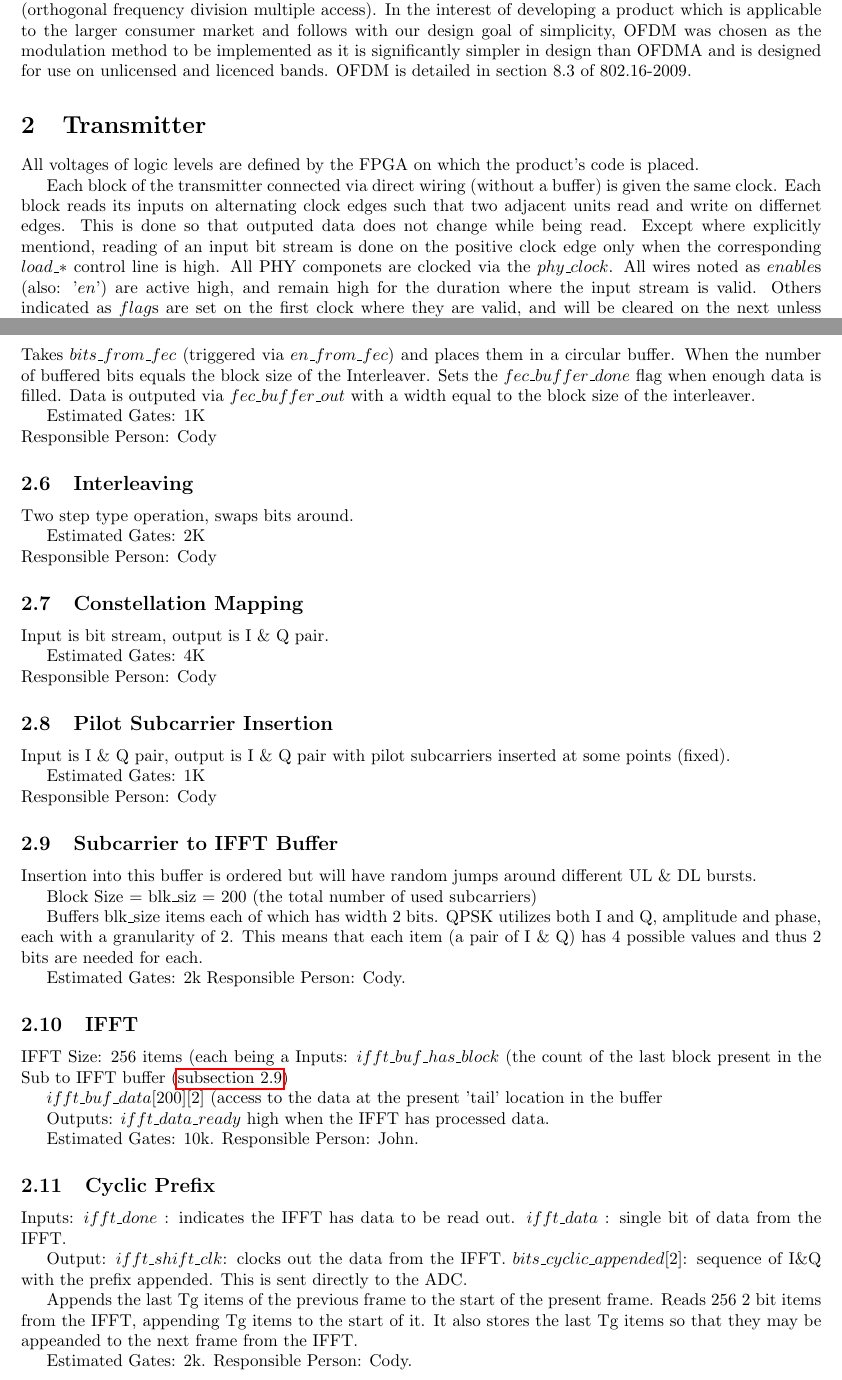
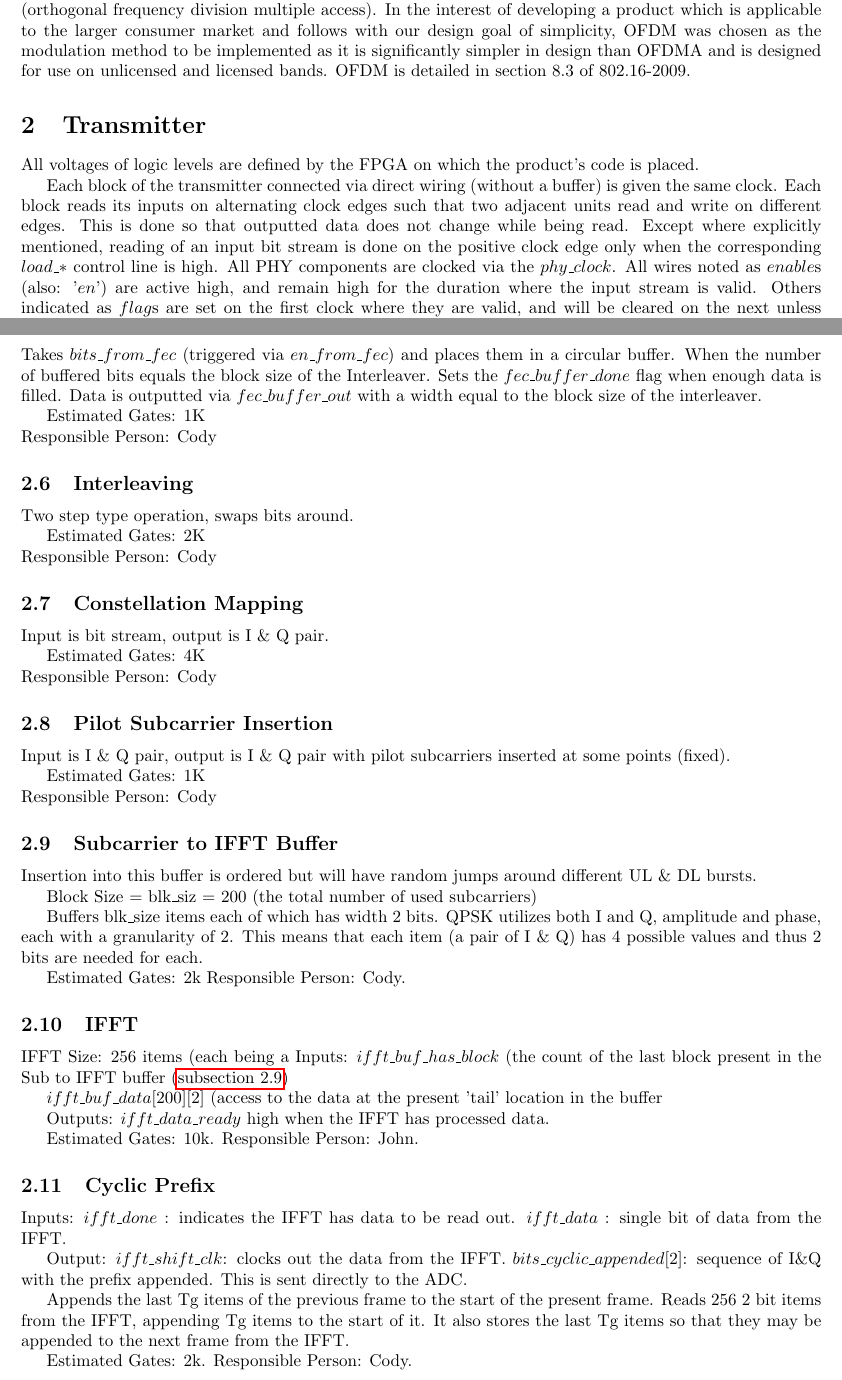
Before and after one commit to codyps/wimax_ofdm, a LaTeX document (doc.tex): two parts of pages 1 and 3 of 4, joined at a grey line, cut so that both start at the same text. Compiled offline with pdfLaTeX.

Commit message:
speeling.

```diff
--- a/doc.tex
+++ b/doc.tex
@@ -38,7 +38,7 @@ optional items are omitted.
 	developing a product which is applicable to the larger consumer market and
 	follows with our design goal of simplicity, OFDM was chosen as the modulation
 	method to be implemented as it is significantly simpler in design than OFDMA
-	and is designed for use on unlicensed and licenced bands. OFDM is detailed in
+	and is designed for use on unlicensed and licensed bands. OFDM is detailed in
 	section 8.3 of 802.16-2009.
 
 \section{Transmitter}
@@ -47,10 +47,10 @@ code is placed.
 
 Each block of the transmitter connected via direct wiring (without a buffer) is
 given the same clock. Each block reads its inputs on alternating clock edges
-such that two adjacent units read and write on differnet edges. This is done so
-that outputed data does not change while being read. Except where explicitly
-mentiond, reading of an input bit stream is done on the positive clock edge
-only when the corresponding $load\_*$ control line is high. All PHY componets
+such that two adjacent units read and write on different edges. This is done so
+that outputted data does not change while being read. Except where explicitly
+mentioned, reading of an input bit stream is done on the positive clock edge
+only when the corresponding $load\_*$ control line is high. All PHY components
 are clocked via the $phy\_clock$. All wires noted as $enable$s (also: '$en$')
 are active high, and remain high for the duration where the input stream is
 valid. Others indicated as $flag$s are set on the first clock where they are
@@ -147,7 +147,7 @@ hardware.
 	Takes $bits\_from\_fec$ (triggered via $en\_from\_fec$) and places them
 	in a circular buffer. When the number of buffered bits equals the block
 	size of the Interleaver. Sets the $fec\_buffer\_done$ flag when enough
-	data is filled. Data is outputed via $fec\_buffer\_out$ with a width
+	data is filled. Data is outputted via $fec\_buffer\_out$ with a width
 	equal to the block size of the interleaver.
 
 	Estimated Gates: 1K \\
@@ -225,7 +225,7 @@ hardware.
 	Appends the last Tg items of the previous frame to the start of the
 	present frame.  Reads 256 2 bit items from the IFFT, appending Tg items
 	to the start of it. It also stores the last Tg items so that they may
-	be appeanded to the next frame from the IFFT.
+	be appended to the next frame from the IFFT.
 
 	Estimated Gates: 2k.
 	Responsible Person: Cody.
```
Also changed, not shown: doc.tex (18 more changed lines).
